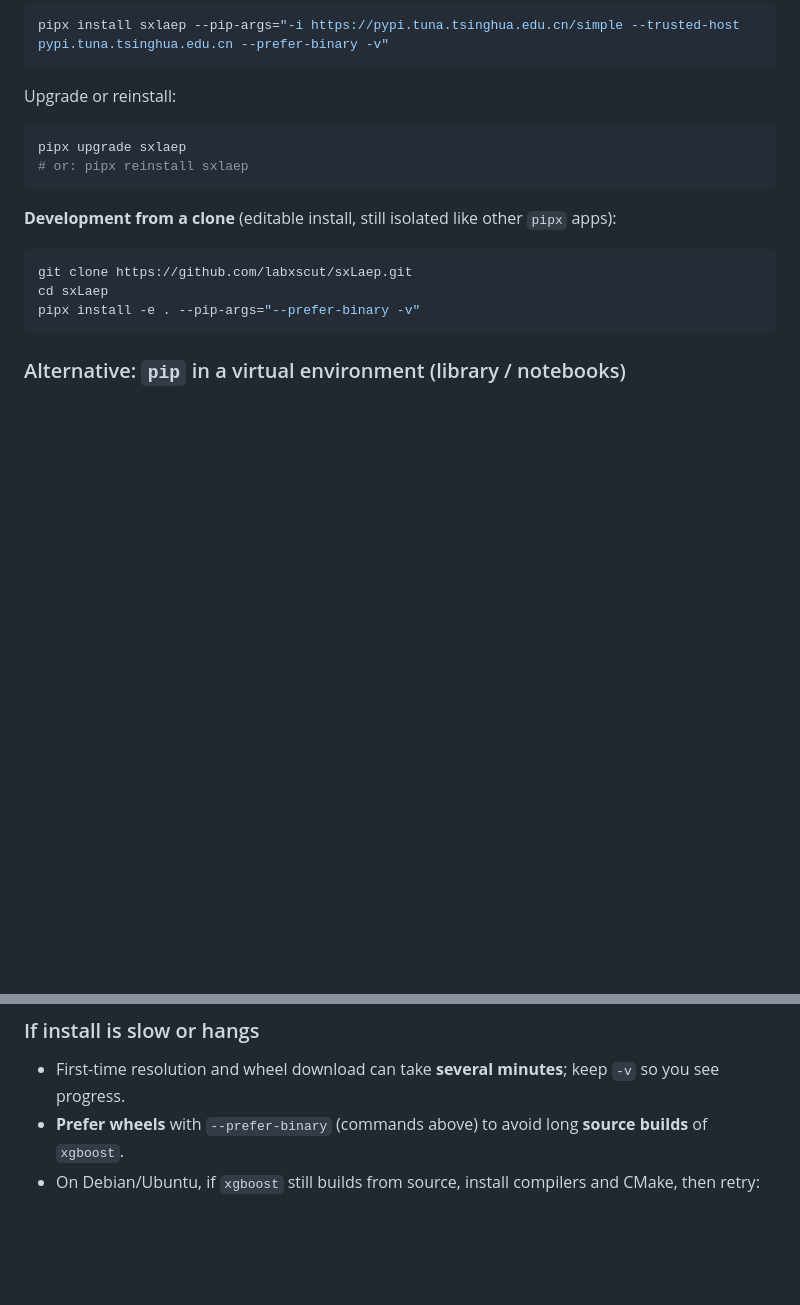
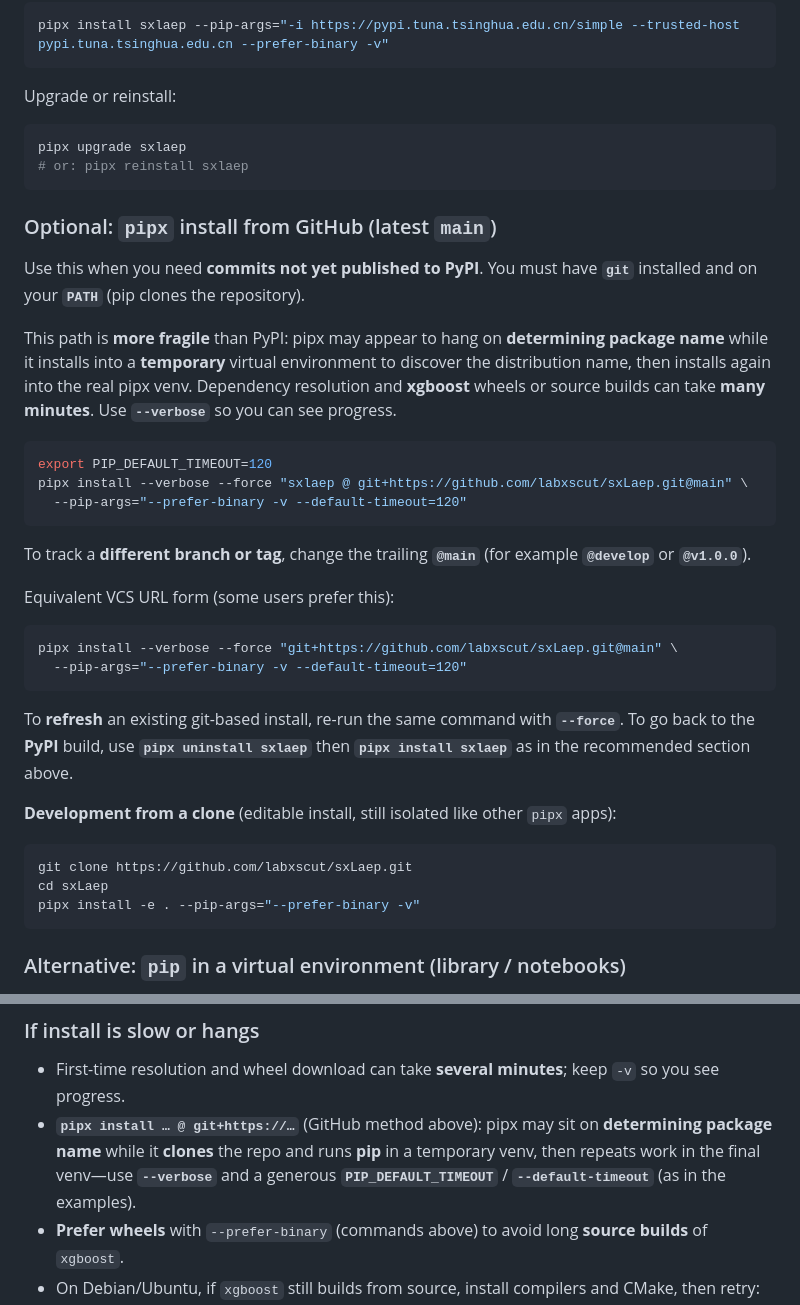
Before and after one commit to labxscut/sxLaep, a Markdown page: README.md, 2 parts joined by grey strips. Drawn GitHub-style; blank space fills up the shorter version.

Commit message:
docs(README): add optional pipx install from GitHub
Co-authored-by: Cursor <cursoragent@cursor.com>

````diff
--- a/README.md
+++ b/README.md
@@ -92,6 +92,29 @@ pipx upgrade sxlaep
 # or: pipx reinstall sxlaep
 ```
 
+### Optional: `pipx` install from GitHub (latest `main`)
+
+Use this when you need **commits not yet published to PyPI**. You must have **`git`** installed and on your **`PATH`** (pip clones the repository).
+
+This path is **more fragile** than PyPI: pipx may appear to hang on **determining package name** while it installs into a **temporary** virtual environment to discover the distribution name, then installs again into the real pipx venv. Dependency resolution and **xgboost** wheels or source builds can take **many minutes**. Use **`--verbose`** so you can see progress.
+
+```bash
+export PIP_DEFAULT_TIMEOUT=120
+pipx install --verbose --force "sxlaep @ git+https://github.com/labxscut/sxLaep.git@main" \
+  --pip-args="--prefer-binary -v --default-timeout=120"
+```
+
+To track a **different branch or tag**, change the trailing **`@main`** (for example **`@develop`** or **`@v1.0.0`**).
+
+Equivalent VCS URL form (some users prefer this):
+
+```bash
+pipx install --verbose --force "git+https://github.com/labxscut/sxLaep.git@main" \
+  --pip-args="--prefer-binary -v --default-timeout=120"
+```
+
+To **refresh** an existing git-based install, re-run the same command with **`--force`**. To go back to the **PyPI** build, use **`pipx uninstall sxlaep`** then **`pipx install sxlaep`** as in the recommended section above.
+
 **Development from a clone** (editable install, still isolated like other `pipx` apps):
 
 ```bash
@@ -125,6 +148,7 @@ python3 -m pip install --prefer-binary -e .
 ### If install is slow or hangs
 
 - First-time resolution and wheel download can take **several minutes**; keep `-v` so you see progress.
+- **`pipx install … @ git+https://…`** (GitHub method above): pipx may sit on **determining package name** while it **clones** the repo and runs **pip** in a temporary venv, then repeats work in the final venv—use **`--verbose`** and a generous **`PIP_DEFAULT_TIMEOUT`** / **`--default-timeout`** (as in the examples).
 - **Prefer wheels** with `--prefer-binary` (commands above) to avoid long **source builds** of `xgboost`.
 - On Debian/Ubuntu, if `xgboost` still builds from source, install compilers and CMake, then retry:
   `sudo apt-get install -y build-essential cmake ninja-build`
````
